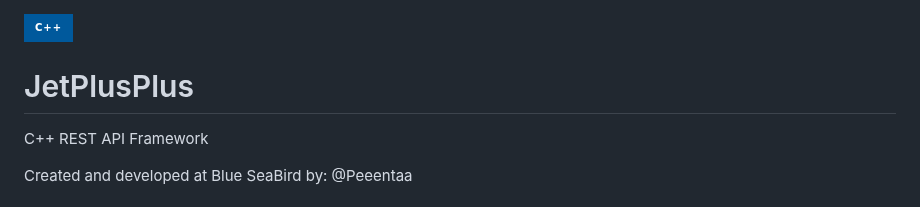
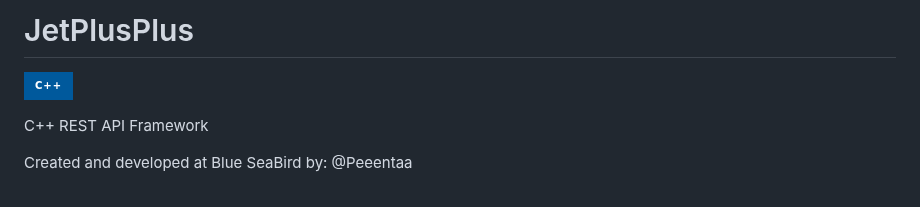
Before and after one commit to Blue-SeaBird/JetPlusPlus, a Markdown page: README.md, the part around the change. Drawn GitHub-style; badges without logos.

Commit message:
Update README.md fix layout

```diff
--- a/README.md
+++ b/README.md
@@ -1,6 +1,5 @@
+# JetPlusPlus
 ![C++](https://img.shields.io/badge/c++-%2300599C.svg?style=for-the-badge&logo=c%2B%2B&logoColor=white)
-
-# JetPlusPlus
 
 C++ REST API Framework
 
```
